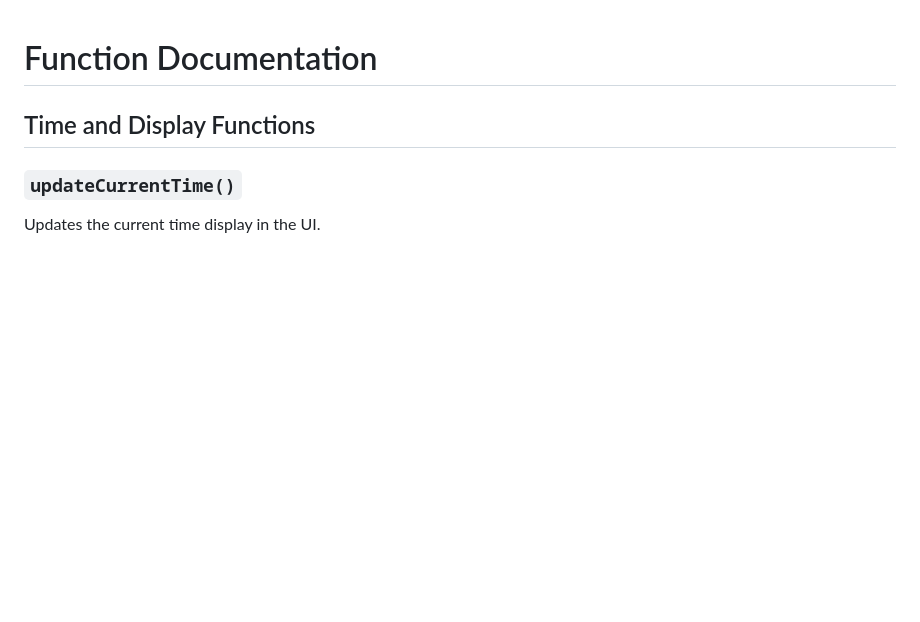
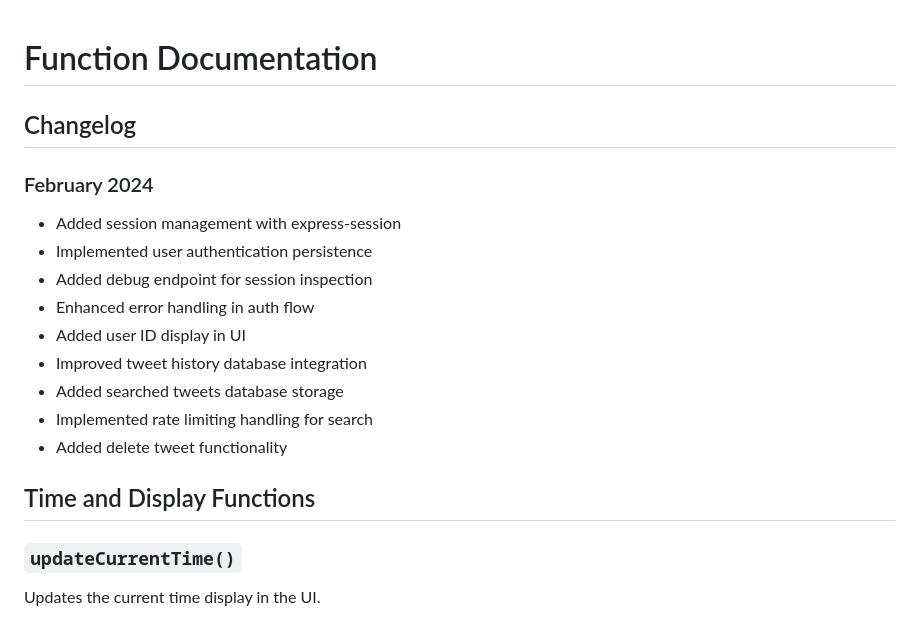
Before and after one commit to kgashok/PlumConfusedOpensource, a Markdown page: docs/functions.md, the part around the change printed below. GitHub-like rendering; blank space fills up the shorter version.

```diff
--- a/docs/functions.md
+++ b/docs/functions.md
@@ -1,5 +1,18 @@
 
 # Function Documentation
+
+## Changelog
+
+### February 2024
+- Added session management with express-session
+- Implemented user authentication persistence
+- Added debug endpoint for session inspection
+- Enhanced error handling in auth flow
+- Added user ID display in UI
+- Improved tweet history database integration
+- Added searched tweets database storage
+- Implemented rate limiting handling for search
+- Added delete tweet functionality
 
 ## Time and Display Functions
 
```
Also changed, not shown: other parts of docs/functions.md (+21 -6 lines).
